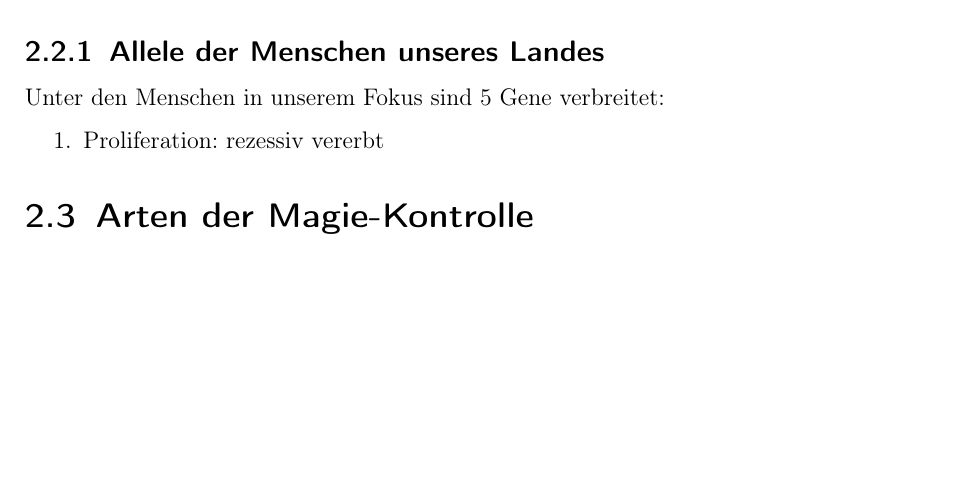
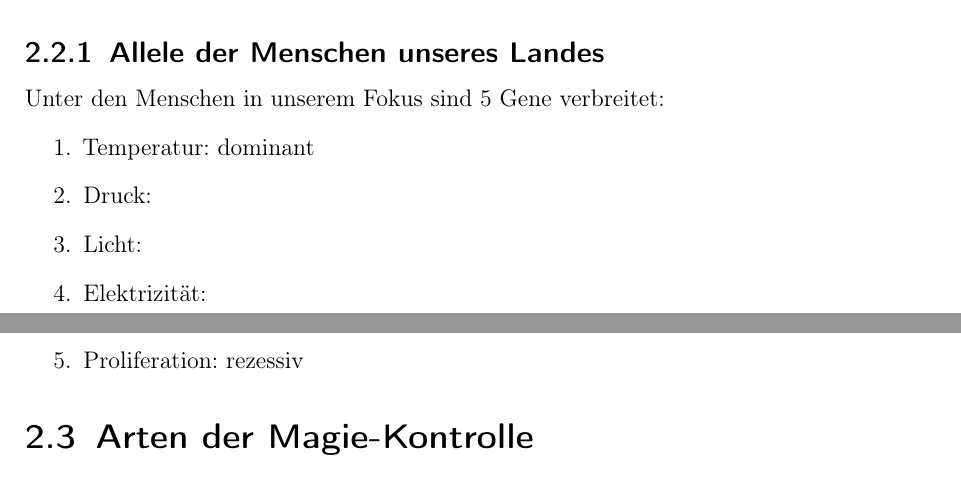
Before and after one commit to ink-inc/MagicMittelalterStory, a LaTeX document (Dokument/Master.tex, which reads Dokument/Dateien/Magie_Essenz.tex): part of page 13 of 68 before the commit and two parts of pages 13 and 14 of 68 after it, the two joined at a grey line, cut so that both start at the same text, the shorter picture padded with empty space. Compiled offline with pdfLaTeX.

Commit message:
UPDATE: Ergänzung Magie Menschen

```diff
--- a/Dokument/Dateien/Magie_Essenz.tex
+++ b/Dokument/Dateien/Magie_Essenz.tex
@@ -27,7 +27,11 @@
 \subsection{Allele der Menschen unseres Landes}
 Unter den Menschen in unserem Fokus sind 5 Gene verbreitet:
 \begin{enumerate}
-	\item Proliferation: rezessiv vererbt
+	\item Temperatur: dominant
+	\item Druck:
+	\item Licht:
+	\item Elektrizität:
+	\item Proliferation: rezessiv
 \end{enumerate}
 
 \section{Arten der Magie-Kontrolle}
```
